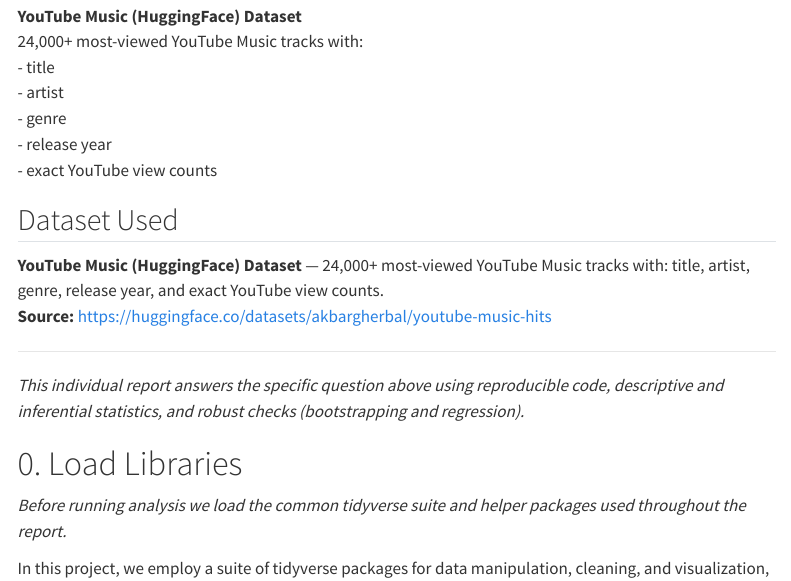
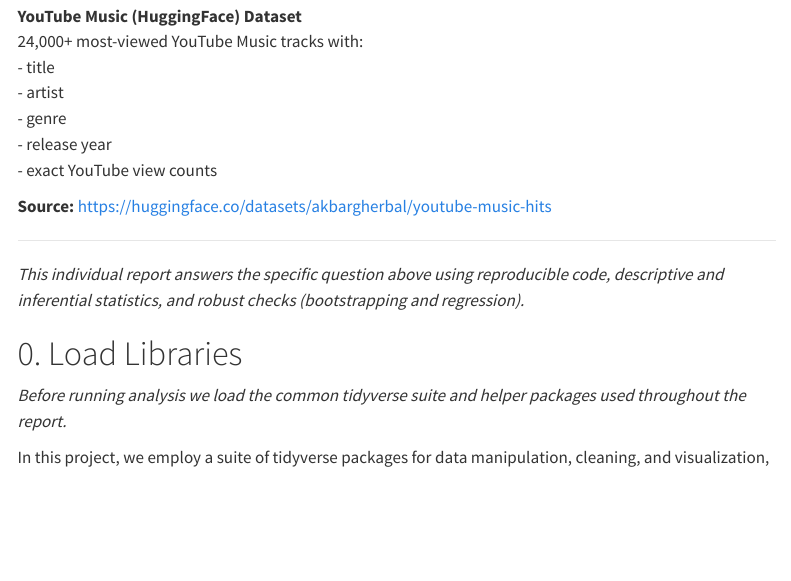
Before and after one commit to rahicodes/STA9750-2025-FALL, a Quarto document (Rahi_IndividualReport.qmd): the page in a window 1100 px wide, from 450 px down. Rendered offline with R 4.5, knitr and Pandoc in place of Quarto, with nearby package versions; some code elsewhere in the file could not run offline; menus at the side of the page are left out; column names are cleaned by a stand-in for the janitor package.

Commit message:
Rahi Individual Report Submission

```diff
--- a/Rahi_IndividualReport.qmd
+++ b/Rahi_IndividualReport.qmd
@@ -24,8 +24,6 @@
 - release year
 - exact YouTube view counts
 
-## Dataset Used
-**YouTube Music (HuggingFace) Dataset** — 24,000+ most-viewed YouTube Music tracks with: title, artist, genre, release year, and exact YouTube view counts.
 **Source:** https://huggingface.co/datasets/akbargherbal/youtube-music-hits
 
 ---
```
Also changed, not shown: 2 other files.
